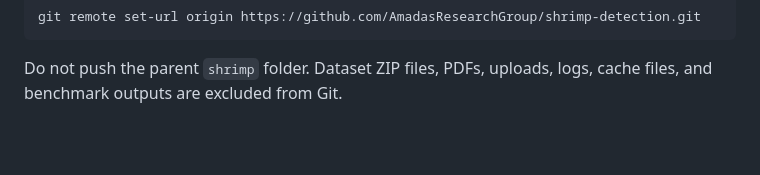
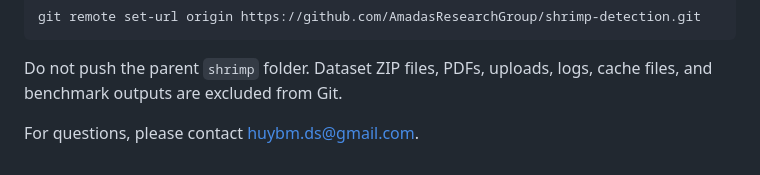
Before and after one commit to HuyBui1304/Shrimp-detection, a Markdown page: README.md, the part around the change. Drawn GitHub-style; blank space fills up the shorter version.

Commit message:
update contact

```diff
--- a/README.md
+++ b/README.md
@@ -190,3 +190,5 @@ git remote set-url origin https://github.com/AmadasResearchGroup/shrimp-detectio
 
 Do not push the parent `shrimp` folder. Dataset ZIP files, PDFs, uploads, logs,
 cache files, and benchmark outputs are excluded from Git.
+
+For questions, please contact huybm.ds@gmail.com.
```
